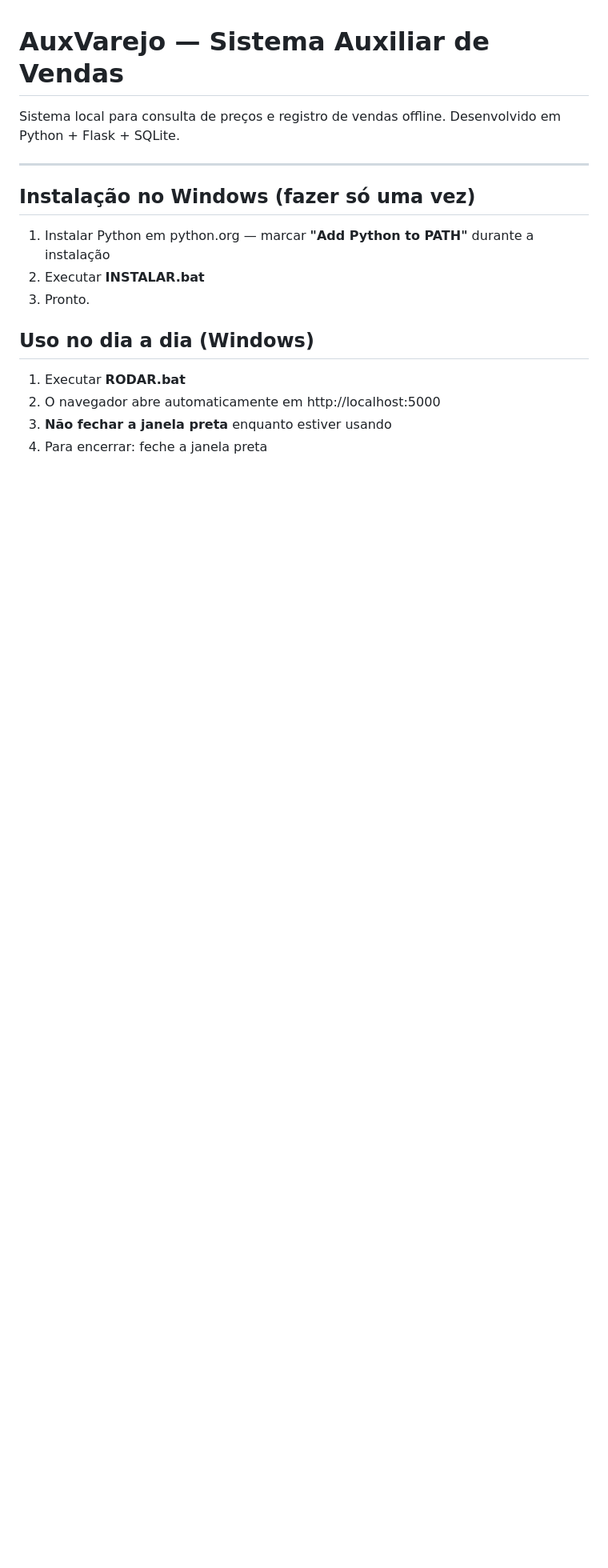
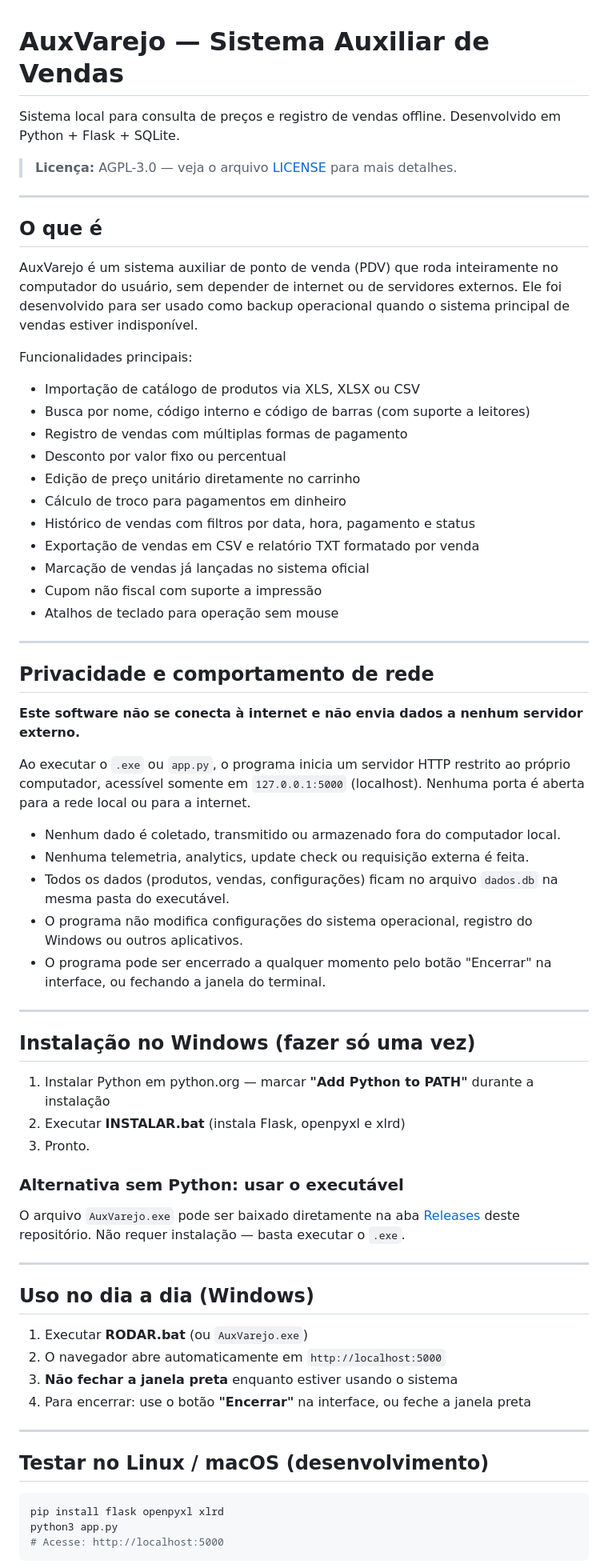
Before and after one commit to NiveskZ/auxvarejo, a Markdown page: README.md, the part around one of its changes. Shown at 80% size. Rendered like a GitHub page; blank space fills up the shorter version.

Commit message:
docs: README atualizado com privacidade, atalhos e compliance SignPath

````diff
--- a/README.md
+++ b/README.md
@@ -2,18 +2,78 @@
 
 Sistema local para consulta de preços e registro de vendas offline.
 Desenvolvido em Python + Flask + SQLite.
+
+> **Licença:** AGPL-3.0 — veja o arquivo [LICENSE](./LICENSE) para mais detalhes.
+
+---
+
+## O que é
+
+AuxVarejo é um sistema auxiliar de ponto de venda (PDV) que roda inteiramente no computador do usuário, sem depender de internet ou de servidores externos. Ele foi desenvolvido para ser usado como backup operacional quando o sistema principal de vendas estiver indisponível.
+
+Funcionalidades principais:
+
+- Importação de catálogo de produtos via XLS, XLSX ou CSV
+- Busca por nome, código interno e código de barras (com suporte a leitores)
+- Registro de vendas com múltiplas formas de pagamento
+- Desconto por valor fixo ou percentual
+- Edição de preço unitário diretamente no carrinho
+- Cálculo de troco para pagamentos em dinheiro
+- Histórico de vendas com filtros por data, hora, pagamento e status
+- Exportação de vendas em CSV e relatório TXT formatado por venda
+- Marcação de vendas já lançadas no sistema oficial
+- Cupom não fiscal com suporte a impressão
+- Atalhos de teclado para operação sem mouse
+
+---
+
+## Privacidade e comportamento de rede
+
+**Este software não se conecta à internet e não envia dados a nenhum servidor externo.**
+
+Ao executar o `.exe` ou `app.py`, o programa inicia um servidor HTTP restrito
+ao próprio computador, acessível somente em `127.0.0.1:5000` (localhost).
+Nenhuma porta é aberta para a rede local ou para a internet.
+
+- Nenhum dado é coletado, transmitido ou armazenado fora do computador local.
+- Nenhuma telemetria, analytics, update check ou requisição externa é feita.
+- Todos os dados (produtos, vendas, configurações) ficam no arquivo `dados.db`
+  na mesma pasta do executável.
+- O programa não modifica configurações do sistema operacional, registro do
+  Windows ou outros aplicativos.
+- O programa pode ser encerrado a qualquer momento pelo botão "Encerrar" na
+  interface, ou fechando a janela do terminal.
 
 ---
 
 ## Instalação no Windows (fazer só uma vez)
 
 1. Instalar Python em python.org — marcar **"Add Python to PATH"** durante a instalação
-2. Executar **INSTALAR.bat**
+2. Executar **INSTALAR.bat** (instala Flask, openpyxl e xlrd)
 3. Pronto.
+
+### Alternativa sem Python: usar o executável
+
+O arquivo `AuxVarejo.exe` pode ser baixado diretamente na aba
+[Releases](../../releases/latest) deste repositório.
+Não requer instalação — basta executar o `.exe`.
+
+---
 
 ## Uso no dia a dia (Windows)
 
-1. Executar **RODAR.bat**
-2. O navegador abre automaticamente em http://localhost:5000
-3. **Não fechar a janela preta** enquanto estiver usando
-4. Para encerrar: feche a janela preta
+1. Executar **RODAR.bat** (ou `AuxVarejo.exe`)
+2. O navegador abre automaticamente em `http://localhost:5000`
+3. **Não fechar a janela preta** enquanto estiver usando o sistema
+4. Para encerrar: use o botão **"Encerrar"** na interface, ou feche a janela preta
+
+---
+
+## Testar no Linux / macOS (desenvolvimento)
+
+```bash
+pip install flask openpyxl xlrd
+python3 app.py
+# Acesse: http://localhost:5000
+```
+
````
Also changed, not shown: other parts of README.md (+81 -33 lines).
